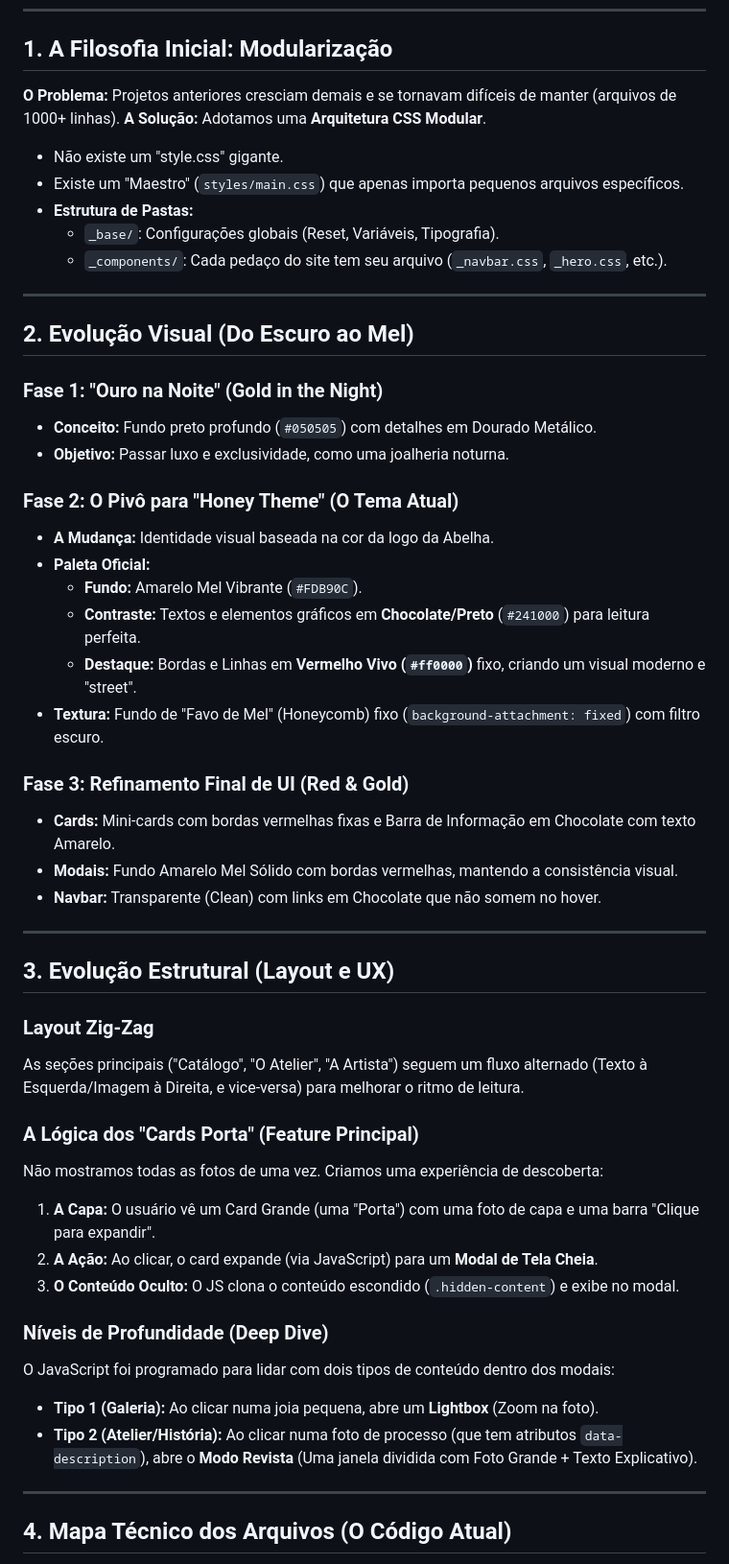
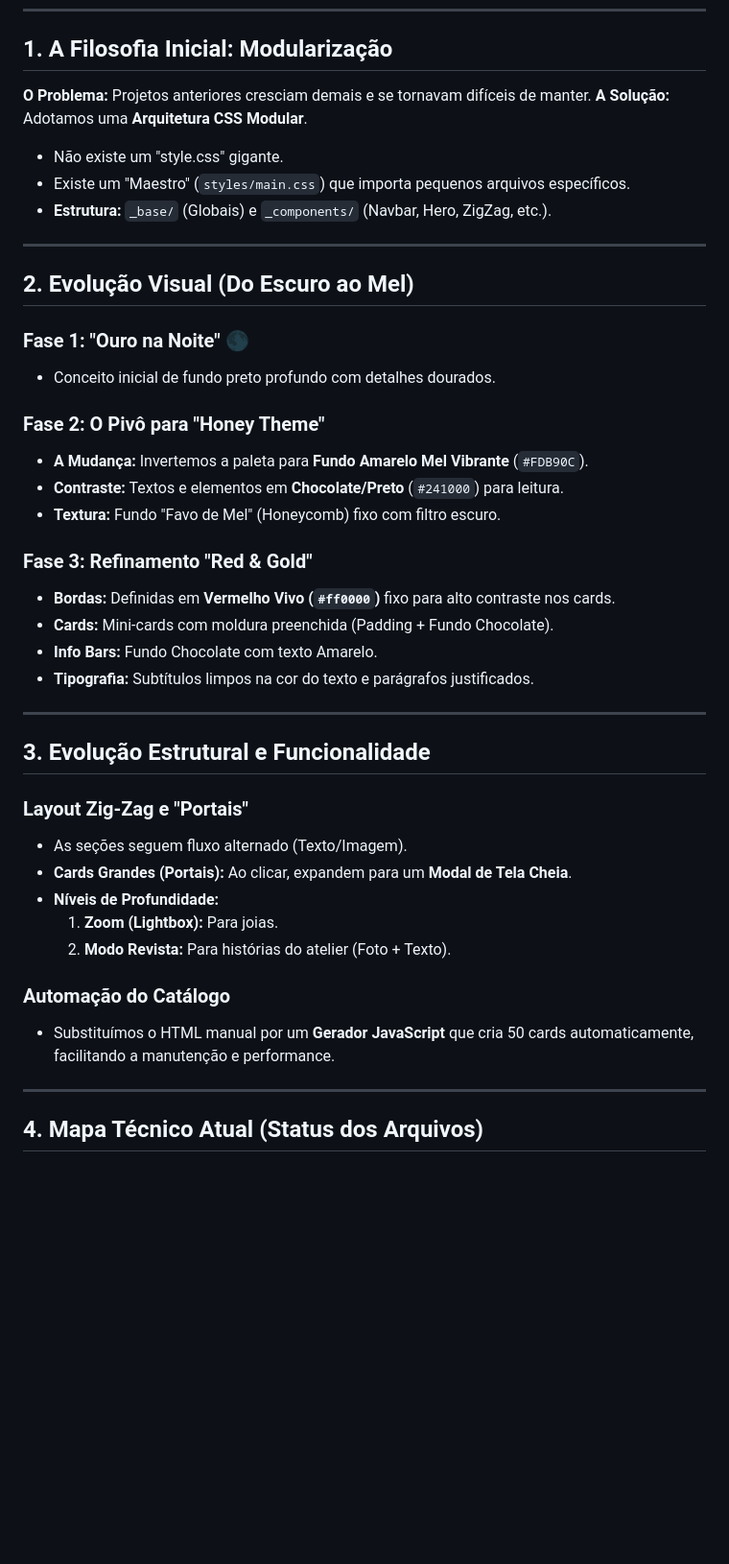
Before and after one commit to Pablit0rg/darafa-landing-page, a Markdown page: DEV_LOG.md, the part around one of its changes. Shown at 96% size. Drawn GitHub-style; blank space fills up the shorter version.

```diff
--- a/DEV_LOG.md
+++ b/DEV_LOG.md
@@ -6,54 +6,45 @@ Este documento narra a evolução completa do desenvolvimento da Landing Page pa
 ---
 
 ## 1. A Filosofia Inicial: Modularização
-**O Problema:** Projetos anteriores cresciam demais e se tornavam difíceis de manter (arquivos de 1000+ linhas).
+**O Problema:** Projetos anteriores cresciam demais e se tornavam difíceis de manter.
 **A Solução:** Adotamos uma **Arquitetura CSS Modular**.
 * Não existe um "style.css" gigante.
-* Existe um "Maestro" (`styles/main.css`) que apenas importa pequenos arquivos específicos.
-* **Estrutura de Pastas:**
-    * `_base/`: Configurações globais (Reset, Variáveis, Tipografia).
-    * `_components/`: Cada pedaço do site tem seu arquivo (`_navbar.css`, `_hero.css`, etc.).
+* Existe um "Maestro" (`styles/main.css`) que importa pequenos arquivos específicos.
+* **Estrutura:** `_base/` (Globais) e `_components/` (Navbar, Hero, ZigZag, etc.).
 
 ---
 
 ## 2. Evolução Visual (Do Escuro ao Mel)
 
-### Fase 1: "Ouro na Noite" (Gold in the Night)
-* **Conceito:** Fundo preto profundo (`#050505`) com detalhes em Dourado Metálico.
-* **Objetivo:** Passar luxo e exclusividade, como uma joalheria noturna.
+### Fase 1: "Ouro na Noite" 🌑
+* Conceito inicial de fundo preto profundo com detalhes dourados.
 
-### Fase 2: O Pivô para "Honey Theme" (O Tema Atual)
-* **A Mudança:** Identidade visual baseada na cor da logo da Abelha.
-* **Paleta Oficial:**
-    * **Fundo:** Amarelo Mel Vibrante (`#FDB90C`).
-    * **Contraste:** Textos e elementos gráficos em **Chocolate/Preto** (`#241000`) para leitura perfeita.
-    * **Destaque:** Bordas e Linhas em **Vermelho Vivo (`#ff0000`)** fixo, criando um visual moderno e "street".
-* **Textura:** Fundo de "Favo de Mel" (Honeycomb) fixo (`background-attachment: fixed`) com filtro escuro.
+### Fase 2: O Pivô para "Honey Theme"
+* **A Mudança:** Invertemos a paleta para **Fundo Amarelo Mel Vibrante** (`#FDB90C`).
+* **Contraste:** Textos e elementos em **Chocolate/Preto** (`#241000`) para leitura.
+* **Textura:** Fundo "Favo de Mel" (Honeycomb) fixo com filtro escuro.
 
-### Fase 3: Refinamento Final de UI (Red & Gold)
-* **Cards:** Mini-cards com bordas vermelhas fixas e Barra de Informação em Chocolate com texto Amarelo.
-* **Modais:** Fundo Amarelo Mel Sólido com bordas vermelhas, mantendo a consistência visual.
-* **Navbar:** Transparente (Clean) com links em Chocolate que não somem no hover.
+### Fase 3: Refinamento "Red & Gold"
+* **Bordas:** Definidas em **Vermelho Vivo (`#ff0000`)** fixo para alto contraste nos cards.
+* **Cards:** Mini-cards com moldura preenchida (Padding + Fundo Chocolate).
+* **Info Bars:** Fundo Chocolate com texto Amarelo.
+* **Tipografia:** Subtítulos limpos na cor do texto e parágrafos justificados.
 
 ---
 
-## 3. Evolução Estrutural (Layout e UX)
+## 3. Evolução Estrutural e Funcionalidade
 
-### Layout Zig-Zag
-As seções principais ("Catálogo", "O Atelier", "A Artista") seguem um fluxo alternado (Texto à Esquerda/Imagem à Direita, e vice-versa) para melhorar o ritmo de leitura.
+### Layout Zig-Zag e "Portais"
+* As seções seguem fluxo alternado (Texto/Imagem).
+* **Cards Grandes (Portais):** Ao clicar, expandem para um **Modal de Tela Cheia**.
+* **Níveis de Profundidade:**
+    1.  **Zoom (Lightbox):** Para joias.
+    2.  **Modo Revista:** Para histórias do atelier (Foto + Texto).
 
-### A Lógica dos "Cards Porta" (Feature Principal)
-Não mostramos todas as fotos de uma vez. Criamos uma experiência de descoberta:
-1.  **A Capa:** O usuário vê um Card Grande (uma "Porta") com uma foto de capa e uma barra "Clique para expandir".
-2.  **A Ação:** Ao clicar, o card expande (via JavaScript) para um **Modal de Tela Cheia**.
-3.  **O Conteúdo Oculto:** O JS clona o conteúdo escondido (`.hidden-content`) e exibe no modal.
-
-### Níveis de Profundidade (Deep Dive)
-O JavaScript foi programado para lidar com dois tipos de conteúdo dentro dos modais:
-* **Tipo 1 (Galeria):** Ao clicar numa joia pequena, abre um **Lightbox** (Zoom na foto).
-* **Tipo 2 (Atelier/História):** Ao clicar numa foto de processo (que tem atributos `data-description`), abre o **Modo Revista** (Uma janela dividida com Foto Grande + Texto Explicativo).
+### Automação do Catálogo
+* Substituímos o HTML manual por um **Gerador JavaScript** que cria 50 cards automaticamente, facilitando a manutenção e performance.
 
 ---
 
-## 4. Mapa Técnico dos Arquivos (O Código Atual)
+## 4. Mapa Técnico Atual (Status dos Arquivos)
 
```
Also changed, not shown: other parts of DEV_LOG.md (+17 -47 lines).
